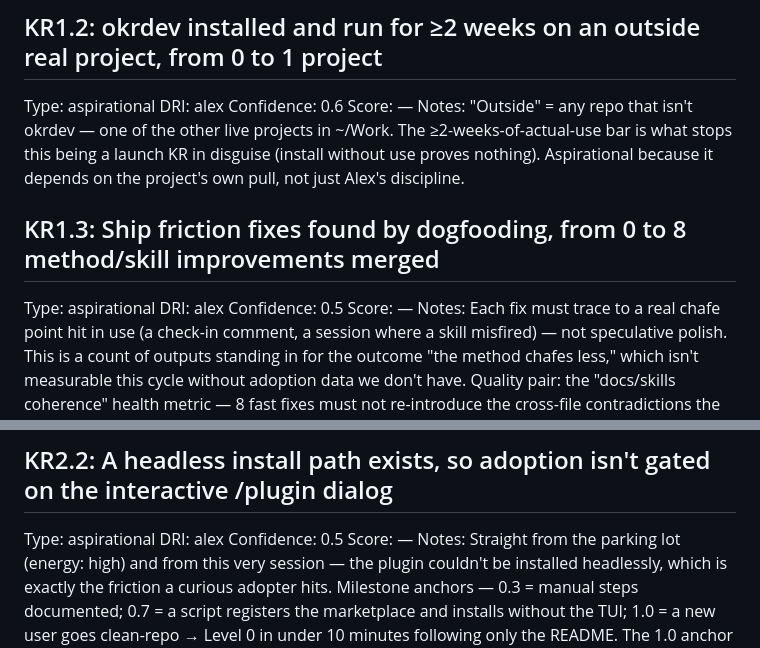
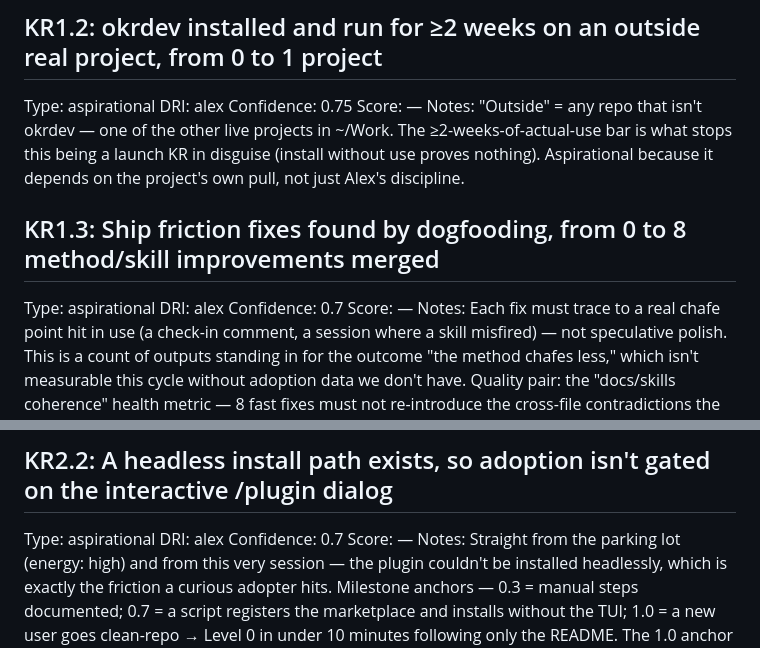
Before and after one commit to backedbydata-co/okrdev, a Markdown page: okrdev/okrs/2026-Q3.md, 2 parts joined by grey strips. GitHub-like rendering.

```diff
--- a/okrdev/okrs/2026-Q3.md
+++ b/okrdev/okrs/2026-Q3.md
@@ -38,7 +38,7 @@ Notes: Milestone anchors — 0.3 = plan active and parking lot in weekly use; 0.
 ## KR1.2: okrdev installed and run for ≥2 weeks on an outside real project, from 0 to 1 project
 Type: aspirational
 DRI: alex
-Confidence: 0.6
+Confidence: 0.75
 Score: —
 Notes: "Outside" = any repo that isn't okrdev — one of the other live projects in ~/Work. The
   ≥2-weeks-of-actual-use bar is what stops this being a launch KR in disguise (install without
@@ -48,7 +48,7 @@ Notes: "Outside" = any repo that isn't okrdev — one of the other live projects
 ## KR1.3: Ship friction fixes found by dogfooding, from 0 to 8 method/skill improvements merged
 Type: aspirational
 DRI: alex
-Confidence: 0.5
+Confidence: 0.7
 Score: —
 Notes: Each fix must trace to a real chafe point hit in use (a check-in comment, a session
   where a skill misfired) — not speculative polish. This is a count of outputs standing in for
@@ -74,7 +74,7 @@ Notes: baseline: unknown — okrdev has never measured its own adoption friction
 ## KR2.2: A headless install path exists, so adoption isn't gated on the interactive /plugin dialog
 Type: aspirational
 DRI: alex
-Confidence: 0.5
+Confidence: 0.7
 Score: —
 Notes: Straight from the parking lot (energy: high) and from this very session — the plugin
   couldn't be installed headlessly, which is exactly the friction a curious adopter hits.
```
Also changed, not shown: okrdev/PARKING_LOT.md (+15 -11 lines), 1 other file.
